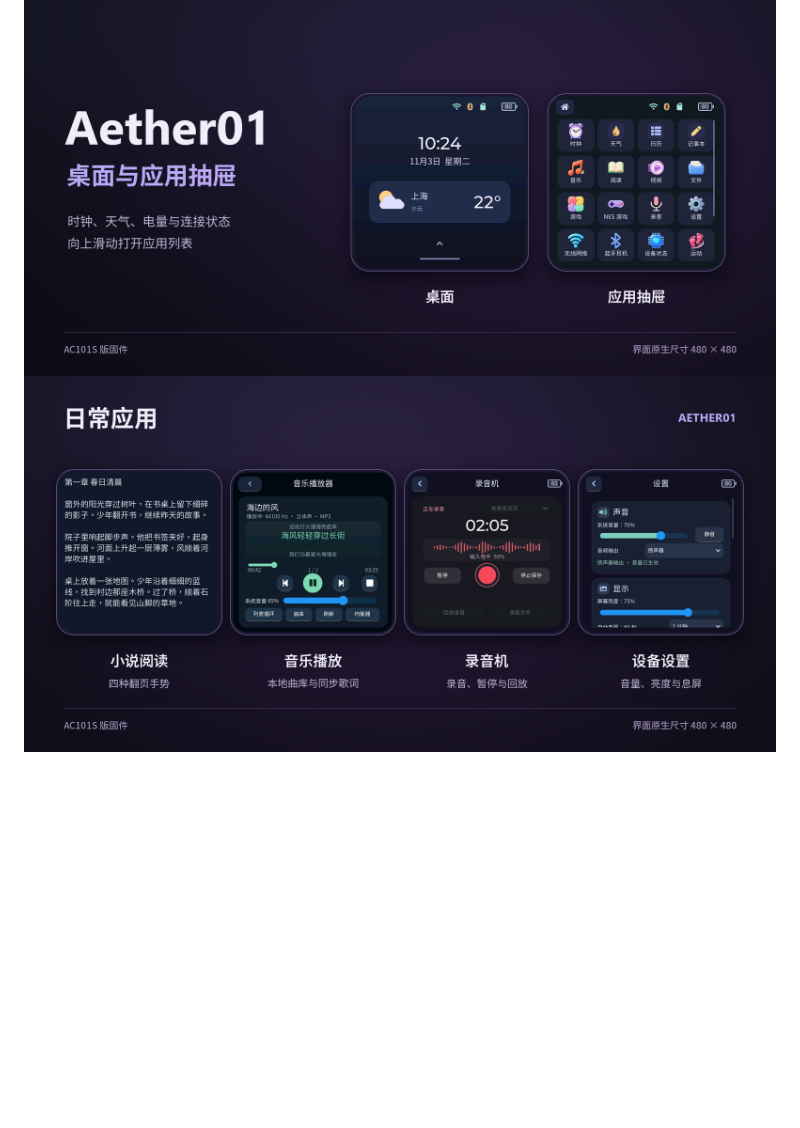
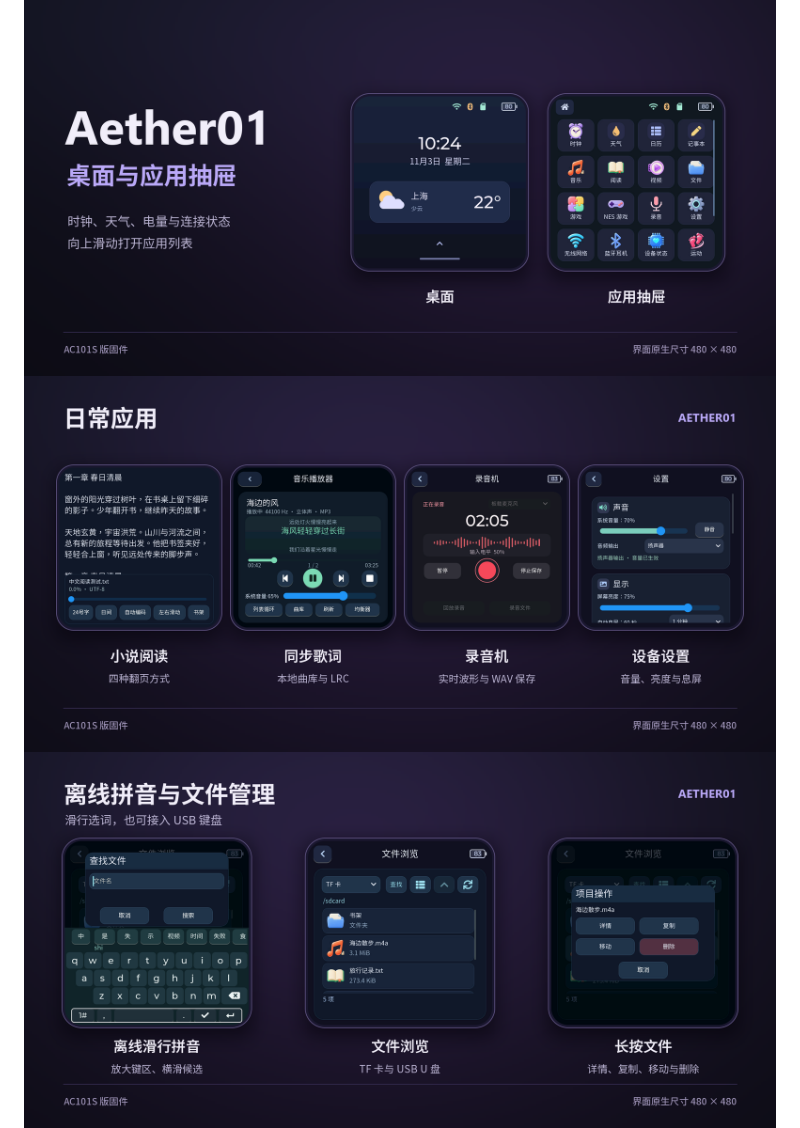
Before and after one commit to DT-DT001/Aether01-Hardware-AC101S, a Markdown page: README.md, the part around the change. Drawn GitHub-style; pictures changed too: docs/images/02-daily-apps.png, docs/images/06-keyboard-files.png (added); blank space fills up the shorter version.

Commit message:
Refresh AC101S firmware interface previews

```diff
--- a/README.md
+++ b/README.md
@@ -8,7 +8,9 @@
 
 <img src="docs/images/01-desktop-drawer.png" alt="以太01桌面和应用抽屉" width="960">
 
-<img src="docs/images/02-daily-apps.png" alt="以太01日常应用界面" width="960">
+<img src="docs/images/02-daily-apps.png" alt="小说阅读、同步歌词、录音波形和设备设置" width="960">
+
+<img src="docs/images/06-keyboard-files.png" alt="放大的离线拼音键盘、TF 卡与 USB 文件浏览、长按文件菜单" width="960">
 
 <img src="docs/images/03-built-in-games.png" alt="以太01内置游戏界面" width="960">
 
```
